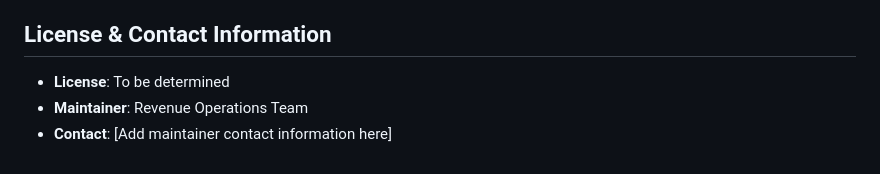
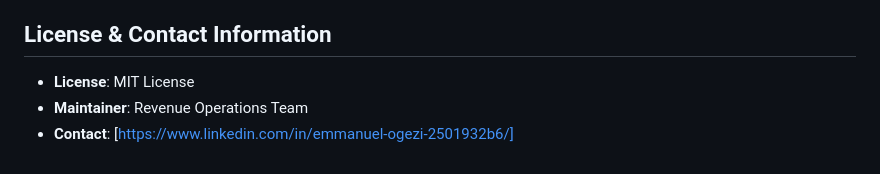
Before and after one commit to Ogezi-Emmanuel/Revenue-Metrics, a Markdown page: README.md, the part around the change. Rendered like a GitHub page.

Commit message:
Update license and contact information in README

```diff
--- a/README.md
+++ b/README.md
@@ -183,6 +183,6 @@ To create and run unit tests (recommended using pytest):
 
 ## License & Contact Information
 
-- **License**: To be determined
+- **License**: MIT License
 - **Maintainer**: Revenue Operations Team
-- **Contact**: [Add maintainer contact information here]
+- **Contact**: [https://www.linkedin.com/in/emmanuel-ogezi-2501932b6/]
```
